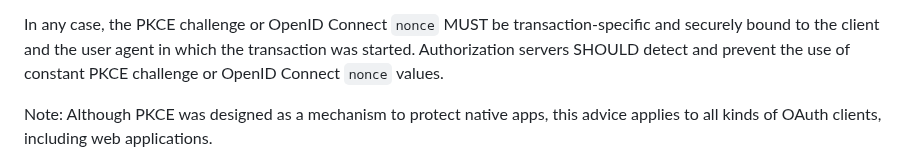
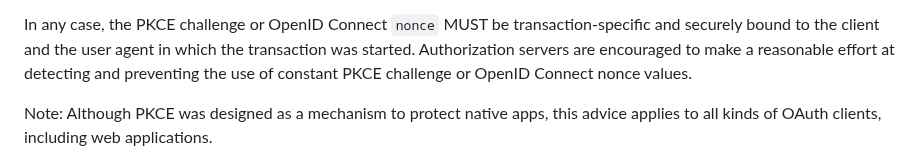
Before and after one commit to oauthstuff/draft-ietf-oauth-security-topics, a Markdown page: recommendations.md, the part around the change. Rendered like a GitHub page.

Commit message:
Accept Brian's recommended wording
Co-authored-by: Brian Campbell <71398439+bc-pi@users.noreply.github.com>

```diff
--- a/recommendations.md
+++ b/recommendations.md
@@ -67,7 +67,8 @@ injection attacks (see (#code_injection)) and misuse of authorization codes usin
 In any case, the PKCE challenge or OpenID Connect `nonce` MUST be
 transaction-specific and securely bound to the client and the user agent in
 which the transaction was started.
-Authorization servers SHOULD detect and prevent the use of constant PKCE challenge or OpenID Connect `nonce` values.
+Authorization servers are encouraged to make a reasonable effort at detecting and
+preventing the use of constant PKCE challenge or OpenID Connect nonce values.
 
 Note: Although PKCE was designed as a mechanism to protect native
 apps, this advice applies to all kinds of OAuth clients, including web
```
